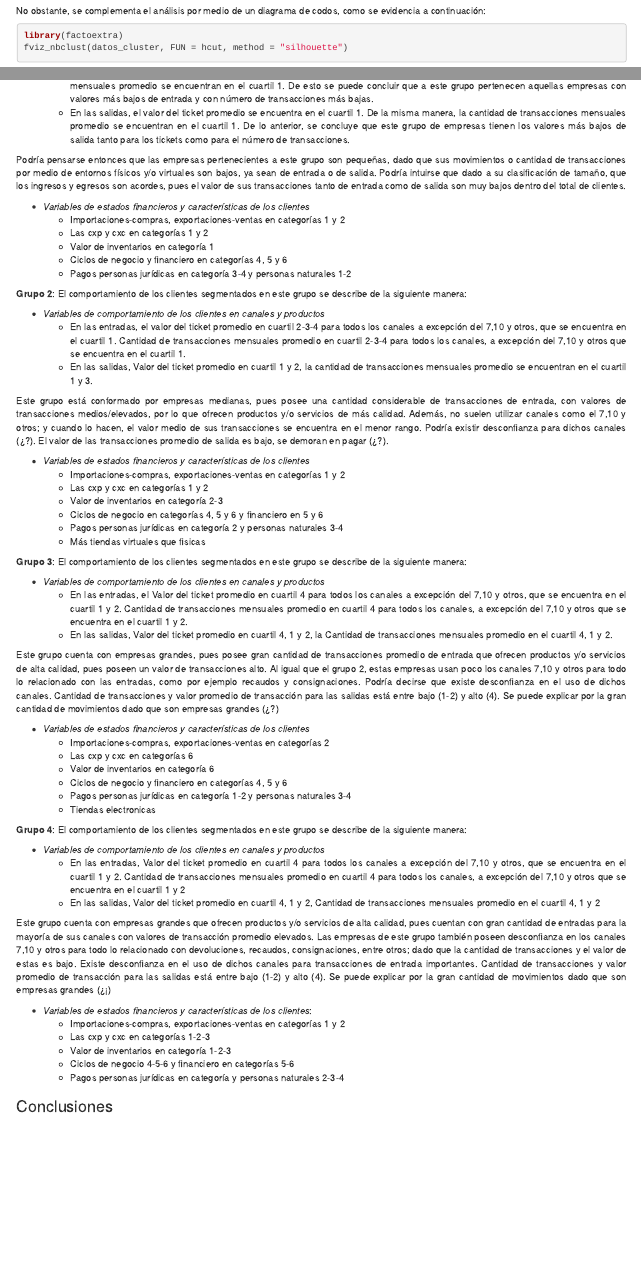
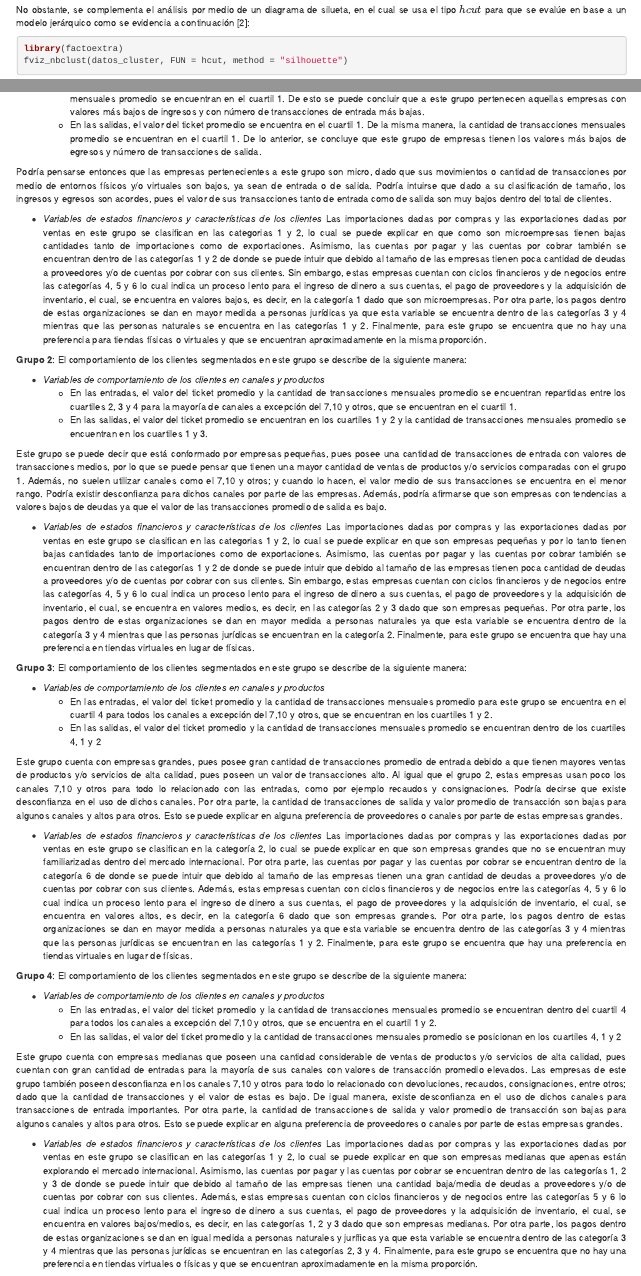
Before and after one commit to sramirezz98/trabajo2, an R Markdown document (Informe número 2/Informe2.Rmd): the page in a window 1100 px wide, from 5200 px down before the commit and from 5270 px down after it, so that both start at the same text, and a second part further down, joined at a grey line. Rendered offline with R 4.5, knitr and Pandoc, with nearby package versions; some code elsewhere in the file could not run offline.

Commit message:
Cambio Final

````diff
--- a/Informe número 2/Informe2.Rmd
+++ b/Informe número 2/Informe2.Rmd
@@ -443,12 +443,13 @@ ggplot(ggd1, theme = theme_minimal()) +
 ```
 
 De las gráficas anteriores, se observa que:
+
     -   Para k=2 se obtienen dos grupos desproporcionados debido a que uno de ellos queda con una cantidad de usuarios de 1828 y el otro con 405.
     -   Para k=3 se obtienen tres grupos medianamente proporcionados en los que se distribuye la cantidad de usarios en 964, 405 y 864.
     -   Para k=4 se obtienen cuatro grupos proporcionados en los que se distribuyen los usuarios en 570, 394, 405 y 864.
     -   Para k=5 se obtiene lo mismo de k=4 con la diferencia que el grupo 2 se divide en dos partes iguales volviendo un poco desequilibrados los grupos.
 
-No obstante, se complementa el análisis por medio de un diagrama de codos, como se evidencia a continuación:
+No obstante, se complementa el análisis por medio de un diagrama de silueta, en el cual se usa el tipo $hcut$ para que se evalúe en base a un modelo jerárquico como se evidencia a continuación [2]:
 ```{r echo=TRUE, message=FALSE, warning=FALSE}
 library(factoextra)
 fviz_nbclust(datos_cluster, FUN = hcut, method = "silhouette")
@@ -564,67 +565,56 @@ De los resultados estadísticos obtenidos anteriormente, se llega a:
 **Grupo 1**: El comportamiento de los clientes segmentados en este grupo se describe de la siguiente manera:
 
 -   *Variables de comportamiento de los clientes en canales y productos*
-    -   En las entradas, el valor del ticket promedio se encuentra en el cuartil 1. De la misma manera, la cantidad de transacciones mensuales promedio se encuentran en el cuartil 1. De esto se puede concluir que a este grupo pertenecen aquellas empresas con valores más bajos de entrada y con número de transacciones más bajas.
-    -   En las salidas, el valor del ticket promedio se encuentra en el cuartil 1. De la misma manera, la cantidad de transacciones mensuales promedio se encuentran en el cuartil 1. De lo anterior, se concluye que este grupo de empresas tienen los valores más bajos de salida tanto para los tickets como para el número de transacciones.
+    -   En las entradas, el valor del ticket promedio se encuentra en el cuartil 1. De la misma manera, la cantidad de transacciones mensuales promedio se encuentran en el cuartil 1. De esto se puede concluir que a este grupo pertenecen aquellas empresas con valores más bajos de ingresos y con número de transacciones de entrada más bajas.
+    -   En las salidas, el valor del ticket promedio se encuentra en el cuartil 1. De la misma manera, la cantidad de transacciones mensuales promedio se encuentran en el cuartil 1. De lo anterior, se concluye que este grupo de empresas tienen los valores más bajos de egresos y número de transacciones de salida.
 
-Podría pensarse entonces que las empresas pertenecientes a este grupo son pequeñas, dado que sus movimientos o cantidad de transacciones por medio de entornos físicos y/o virtuales son bajos, ya sean de entrada o de salida. Podría intuirse que dado a su clasificación de tamaño, que los ingresos y egresos son acordes, pues el valor de sus transacciones tanto de entrada como de salida son muy bajos dentro del total de clientes.
+Podría pensarse entonces que las empresas pertenecientes a este grupo son micro, dado que sus movimientos o cantidad de transacciones por medio de entornos físicos y/o virtuales son bajos, ya sean de entrada o de salida. Podría intuirse que dado a su clasificación de tamaño, los ingresos y egresos son acordes, pues el valor de sus transacciones tanto de entrada como de salida son muy bajos dentro del total de clientes.
 
 -   *Variables de estados financieros y características de los clientes*
-    -   Importaciones-compras, exportaciones-ventas en categorías 1 y 2
-    -   Las cxp y cxc en categorías 1 y 2
-    -   Valor de inventarios en categoría 1
-    -   Ciclos de negocio y financiero en categorías 4, 5 y 6
-    -   Pagos personas jurídicas en categoría 3-4 y personas naturales 1-2
+Las importaciones dadas por compras y las exportaciones dadas por ventas en este grupo se clasifican en las categorias 1 y 2, lo cual se puede explicar en que como son microempresas tienen bajas cantidades tanto de importaciones como de exportaciones. Asimismo, las cuentas por pagar y las cuentas por cobrar también se encuentran dentro de las categorías 1 y 2 de donde se puede intuir que debido al tamaño de las empresas tienen poca cantidad de deudas a proveedores y/o de cuentas por cobrar con sus clientes. Sin embargo, estas empresas cuentan con ciclos financieros y de negocios entre las categorías 4, 5 y 6 lo cual indica un proceso lento para el ingreso de dinero a sus cuentas, el pago de proveedores y la adquisición de inventario, el cual, se encuentra en valores bajos, es decir, en la categoría 1 dado que son microempresas.
+Por otra parte, los pagos dentro de estas organizaciones se dan en mayor medida a personas jurídicas ya que esta variable se encuentra dentro de las categorías 3 y 4 mientras que las personas naturales se encuentra en las categorías 1 y 2.
+Finalmente, para este grupo se encuentra que no hay una preferencia para tiendas físicas o virtuales y que se encuentran aproximadamente en la misma proporción.
 
 
 **Grupo 2**: El comportamiento de los clientes segmentados en este grupo se describe de la siguiente manera:
 
 -   *Variables de comportamiento de los clientes en canales y productos*
-    -   En las entradas, el valor del ticket promedio en cuartil 2-3-4 para todos los canales a excepción del 7,10 y otros, que se encuentra en el cuartil 1. Cantidad de transacciones mensuales promedio en cuartil 2-3-4 para todos los canales, a excepción del 7,10 y otros que se encuentra en el cuartil 1.
-    -   En las salidas, Valor del ticket promedio en cuartil 1 y 2, la cantidad de transacciones mensuales promedio se encuentran en el cuartil 1 y 3.
+    -   En las entradas, el valor del ticket promedio  y la cantidad de transacciones mensuales promedio se encuentran repartidas entre los cuartiles 2, 3 y 4 para la mayoría de canales a excepción del 7,10 y otros, que se encuentran en el cuartil 1.
+    -   En las salidas, el valor del ticket promedio se encuentran en los cuartiles 1 y 2 y la cantidad de transacciones mensuales promedio se encuentran en los cuartiles 1 y 3.
 
-Este grupo está conformado por empresas medianas, pues posee una cantidad considerable de transacciones de entrada, con valores de transacciones medios/elevados, por lo que ofrecen productos y/o servicios de más calidad. Además, no suelen utilizar canales como el 7,10 y otros; y cuando lo hacen, el valor medio de sus transacciones se encuentra en el menor rango. Podría existir desconfianza para dichos canales (¿?).
-El valor de las transacciones promedio de salida es bajo, se demoran en pagar (¿?).
+Este grupo se puede decir que está conformado por empresas pequeñas, pues posee una cantidad de transacciones de entrada con valores de transacciones medios, por lo que se puede pensar que tienen una mayor cantidad de ventas de productos y/o servicios comparadas con el grupo 1. Además, no suelen utilizar canales como el 7,10 y otros; y cuando lo hacen, el valor medio de sus transacciones se encuentra en el menor rango. Podría existir desconfianza para dichos canales por parte de las empresas. Además, podría afirmarse que son empresas con tendencias a valores bajos de deudas ya que el valor de las transacciones promedio de salida es bajo.
 
 -   *Variables de estados financieros y características de los clientes*
-    -   Importaciones-compras, exportaciones-ventas en categorías 1 y 2
-    -   Las cxp y cxc en categorías 1 y 2
-    -   Valor de inventarios en categoría 2-3
-    -   Ciclos de negocio en categorías 4, 5 y 6 y financiero en 5 y 6
-    -   Pagos personas jurídicas en categoría 2 y personas naturales 3-4
-    -   Más tiendas virtuales que fisicas
+Las importaciones dadas por compras y las exportaciones dadas por ventas en este grupo se clasifican en las categorias 1 y 2, lo cual se puede explicar en que son empresas pequeñas y por lo tanto tienen bajas cantidades tanto de importaciones como de exportaciones. Asimismo, las cuentas por pagar y las cuentas por cobrar también se encuentran dentro de las categorías 1 y 2 de donde se puede intuir que debido al tamaño de las empresas tienen poca cantidad de deudas a proveedores y/o de cuentas por cobrar con sus clientes. Sin embargo, estas empresas cuentan con ciclos financieros y de negocios entre las categorías 4, 5 y 6 lo cual indica un proceso lento para el ingreso de dinero a sus cuentas, el pago de proveedores y la adquisición de inventario, el cual, se encuentra en valores medios, es decir, en las categorías 2 y 3 dado que son empresas pequeñas.
+Por otra parte, los pagos dentro de estas organizaciones se dan en mayor medida a personas naturales ya que esta variable se encuentra dentro de la categoría 3 y 4 mientras que las personas jurídicas se encuentran en la categoría 2.
+Finalmente, para este grupo se encuentra que hay una preferencia en tiendas virtuales en lugar de físicas.
 
 
 **Grupo 3**: El comportamiento de los clientes segmentados en este grupo se describe de la siguiente manera:
 
 -   *Variables de comportamiento de los clientes en canales y productos*
-    -   En las entradas, el Valor del ticket promedio en cuartil 4 para todos los canales a excepción del 7,10 y otros, que se encuentra en el cuartil 1 y 2. Cantidad de transacciones mensuales promedio en cuartil 4 para todos los canales, a excepción del 7,10 y otros que se encuentra en el cuartil 1 y 2.
-    -   En las salidas, Valor del ticket promedio en cuartil 4, 1 y 2, la Cantidad de transacciones mensuales promedio en el cuartil 4, 1 y 2.
+    -   En las entradas, el valor del ticket promedio y la cantidad de transacciones mensuales promedio para este grupo se encuentra en el cuartil 4 para todos los canales a excepción del 7,10 y otros, que se encuentran en los cuartiles 1 y 2.
+    -   En las salidas, el valor del ticket promedio y la cantidad de transacciones mensuales promedio se encuentran dentro de los cuartiles 4, 1 y 2
 
-Este grupo cuenta con empresas grandes, pues posee gran cantidad de transacciones promedio de entrada que ofrecen productos y/o servicios de alta calidad, pues poseen un valor de transacciones alto. Al igual que el grupo 2, estas empresas usan poco los canales 7,10 y otros para todo lo relacionado con las entradas, como por ejemplo recaudos y consignaciones. Podría decirse que existe desconfianza en el uso de dichos canales.
-Cantidad de transacciones y valor promedio de transacción para las salidas está entre bajo (1-2) y alto (4). Se puede explicar por la gran cantidad de movimientos dado que son empresas grandes (¿?)
+Este grupo cuenta con empresas grandes, pues posee gran cantidad de transacciones promedio de entrada debido a que tienen mayores ventas de productos y/o servicios de alta calidad, pues poseen un valor de transacciones alto. Al igual que el grupo 2, estas empresas usan poco los canales 7,10 y otros para todo lo relacionado con las entradas, como por ejemplo recaudos y consignaciones. Podría decirse que existe desconfianza en el uso de dichos canales.
+Por otra parte, la cantidad de transacciones de salida y valor promedio de transacción son bajas para algunos canales y altos para otros. Esto se puede explicar en alguna preferencia de proveedores o canales por parte de estas empresas grandes.
 
 -   *Variables de estados financieros y características de los clientes*
-    -   Importaciones-compras, exportaciones-ventas en categorías 2
-    -   Las cxp y cxc en categorías 6
-    -   Valor de inventarios en categoría 6
-    -   Ciclos de negocio y financiero en categorías 4, 5 y 6
-    -   Pagos personas jurídicas en categoría 1-2 y personas naturales 3-4
-    -   Tiendas electronicas
+Las importaciones dadas por compras y las exportaciones dadas por ventas en este grupo se clasifican en la categoría 2, lo cual se puede explicar en que son empresas grandes que no se encuentran muy familiarizadas dentro del mercado internacional. Por otra parte, las cuentas por pagar y las cuentas por cobrar se encuentran dentro de la categoría 6 de donde se puede intuir que debido al tamaño de las empresas tienen una gran cantidad de deudas a proveedores y/o de cuentas por cobrar con sus clientes. Además, estas empresas cuentan con ciclos financieros y de negocios entre las categorías 4, 5 y 6 lo cual indica un proceso lento para el ingreso de dinero a sus cuentas, el pago de proveedores y la adquisición de inventario, el cual, se encuentra en valores altos, es decir, en la categoría 6 dado que son empresas grandes.
+Por otra parte, los pagos dentro de estas organizaciones se dan en mayor medida a personas naturales ya que esta variable se encuentra dentro de las categorías 3 y 4 mientras que las personas jurídicas se encuentran en las categorías 1 y 2.
+Finalmente, para este grupo se encuentra que hay una preferencia en tiendas virtuales en lugar de físicas.
 
 
 **Grupo 4**: El comportamiento de los clientes segmentados en este grupo se describe de la siguiente manera:
 
 -   *Variables de comportamiento de los clientes en canales y productos*
-    -   En las entradas, Valor del ticket promedio en cuartil 4 para todos los canales a excepción del 7,10 y otros, que se encuentra en el cuartil 1 y 2. Cantidad de transacciones mensuales promedio en cuartil 4 para todos los canales, a excepción del 7,10 y otros que se encuentra en el cuartil 1 y 2
-    -   En las salidas, Valor del ticket promedio en cuartil 4, 1 y 2, Cantidad de transacciones mensuales promedio en el cuartil 4, 1 y 2
+    -   En las entradas, el valor del ticket promedio y la cantidad de transacciones mensuales promedio se encuentran dentro del cuartil 4 para todos los canales a excepción del 7,10 y otros, que se encuentra en el cuartil 1 y 2.
+    -   En las salidas, el valor del ticket promedio y la cantidad de transacciones mensuales promedio se posicionan en los cuartiles 4, 1 y 2
 
-Este grupo cuenta con empresas grandes que ofrecen productos y/o servicios de alta calidad, pues cuentan con gran cantidad de entradas para la mayoría de sus canales con valores de transacción promedio elevados. Las empresas de este grupo también poseen desconfianza en los canales 7,10 y otros para todo lo relacionado con devoluciones, recaudos, consignaciones, entre otros; dado que la cantidad de transacciones y el valor de estas es bajo. Existe desconfianza en el uso de dichos canales para transacciones de entrada importantes.
-Cantidad de transacciones y valor promedio de transacción para las salidas está entre bajo (1-2) y alto (4). Se puede explicar por la gran cantidad de movimientos dado que son empresas grandes (¿¡)
+Este grupo cuenta con empresas medianas que poseen una cantidad considerable de ventas de productos y/o servicios de alta calidad, pues cuentan con gran cantidad de entradas para la mayoría de sus canales con valores de transacción promedio elevados. Las empresas de este grupo también poseen desconfianza en los canales 7,10 y otros para todo lo relacionado con devoluciones, recaudos, consignaciones, entre otros; dado que la cantidad de transacciones y el valor de estas es bajo. De igual manera, existe desconfianza en el uso de dichos canales para transacciones de entrada importantes.
+Por otra parte, la cantidad de transacciones de salida y valor promedio de transacción son bajas para algunos canales y altos para otros. Esto se puede explicar en alguna preferencia de proveedores o canales por parte de estas empresas grandes.
 
--   *Variables de estados financieros y características de los clientes*:
-    -   Importaciones-compras, exportaciones-ventas en categorías 1 y 2
-    -   Las cxp y cxc en categorías 1-2-3
-    -   Valor de inventarios en categoría 1-2-3
-    -   Ciclos de negocio 4-5-6 y financiero en categorías 5-6
-    -   Pagos personas jurídicas en categoría y personas naturales 2-3-4
+-   *Variables de estados financieros y características de los clientes*
+Las importaciones dadas por compras y las exportaciones dadas por ventas en este grupo se clasifican en las categorías 1 y 2, lo cual se puede explicar en que son empresas medianas que apenas están explorando el mercado internacional. Asimismo, las cuentas por pagar y las cuentas por cobrar se encuentran dentro de las categorías 1, 2 y 3 de donde se puede intuir que debido al tamaño de las empresas tienen una  cantidad baja/media de deudas a proveedores y/o de cuentas por cobrar con sus clientes. Además, estas empresas cuentan con ciclos financieros y de negocios entre las categorías 5 y 6 lo cual indica un proceso lento para el ingreso de dinero a sus cuentas, el pago de proveedores y la adquisición de inventario, el cual, se encuentra en valores bajos/medios, es decir, en las categorías 1, 2 y 3 dado que son empresas medianas.
+Por otra parte, los pagos dentro de estas organizaciones se dan en igual medida a personas naturales y juríficas ya que esta variable se encuentra dentro de las categoría 3 y 4 mientras que las personas jurídicas se encuentran en las categorías 2, 3 y 4.
+Finalmente, para este grupo se encuentra que no hay una preferencia en tiendas virtuales o físicas y que se encuentran aproximadamente en la misma proporción.
@@ -633,3 +631,6 @@ Cantidad de transacciones y valor promedio de transacción para las salidas est
 
 ### Referencias
-[1]. https://www.rdocumentation.org/packages/cluster/versions/2.1.2/topics/daisy
+
+    [1]. "daisy function - RDocumentation", Rdocumentation.org. [En línea]. Disponible en: https://www.rdocumentation.org/packages/cluster/versions/2.1.2/topics/daisy. [Acceso: 04 - Agosto - 2021].
+
+    [2]. "Capítulo 11 Aprendizaje No supervisado | Data Science con R", Bookdown.org. [En línea]. Disponible en: https://bookdown.org/dparedesi/data-science-con-r/aprendizaje-no-supervisado.html. [Acceso: 04 - Agosto - 2021].
````
Also changed, not shown: Informe número 2/Informe2.html, Informe número 2/Informe2.Rmd (10 more changed lines).
